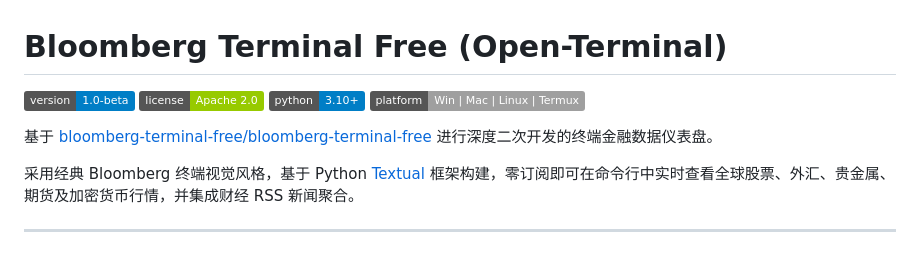
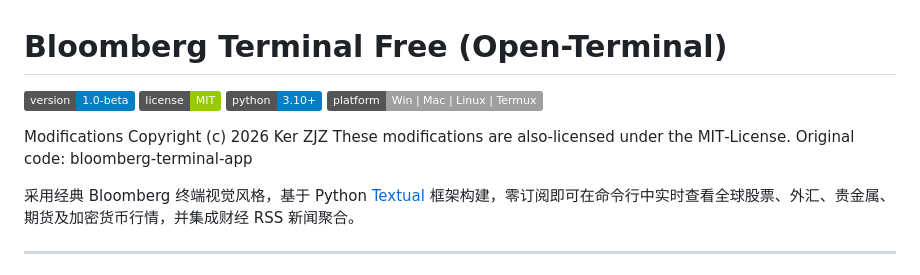
Before and after one commit to kerzjz/bbg, a Markdown page: README.md, the part around the change. GitHub-like rendering; badges without logos.

```diff
--- a/README.md
+++ b/README.md
@@ -1,11 +1,13 @@
  # Bloomberg Terminal Free (Open-Terminal)
 
 [![Version](https://img.shields.io/badge/version-1.0--beta-blue)](https://github.com/kerzjz/bbg)
-[![License](https://img.shields.io/badge/license-Apache%202.0-green)](LICENSE)
+[![License](https://img.shields.io/badge/license-MIT-green)](LICENSE)
 [![Python](https://img.shields.io/badge/python-3.10+-blue.svg)](https://www.python.org/)
 [![Platform](https://img.shields.io/badge/platform-Win%20%7C%20Mac%20%7C%20Linux%20%7C%20Termux-lightgrey)](https://github.com/kerzjz/bbg)
 
-基于 [bloomberg-terminal-free/bloomberg-terminal-free](https://github.com/bloomberg-terminal-free/bloomberg-terminal-free) 进行深度二次开发的终端金融数据仪表盘。
+Modifications Copyright (c) 2026 Ker ZJZ
+These modifications are also‑licensed under the MIT‑License.
+Original code: bloomberg‑terminal‑app
 
 采用经典 Bloomberg 终端视觉风格，基于 Python [Textual](https://github.com/Textualize/textual) 框架构建，零订阅即可在命令行中实时查看全球股票、外汇、贵金属、期货及加密货币行情，并集成财经 RSS 新闻聚合。
 
```
